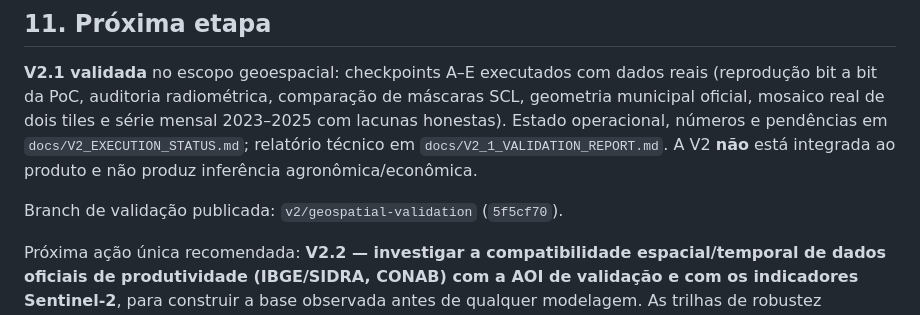
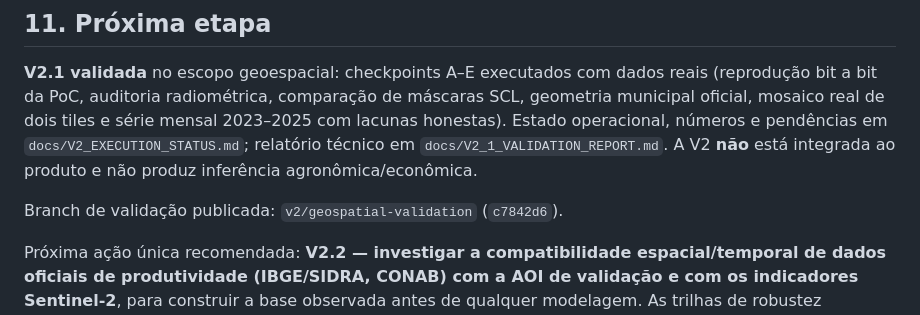
Before and after one commit to Luan-tcpn/Saden, a Markdown page: docs/AI_CONTEXT_RECOVERY.md, the part around the change. GitHub-like rendering.

```diff
--- a/docs/AI_CONTEXT_RECOVERY.md
+++ b/docs/AI_CONTEXT_RECOVERY.md
@@ -177,7 +177,7 @@ pendências em `docs/V2_EXECUTION_STATUS.md`; relatório técnico em
 `docs/V2_1_VALIDATION_REPORT.md`. A V2 **não** está integrada ao produto e não
 produz inferência agronômica/econômica.
 
-Branch de validação publicada: `v2/geospatial-validation` (`5f5cf70`).
+Branch de validação publicada: `v2/geospatial-validation` (`c7842d6`).
 
 Próxima ação única recomendada: **V2.2 — investigar a compatibilidade
 espacial/temporal de dados oficiais de produtividade (IBGE/SIDRA, CONAB) com a
```
Also changed, not shown: docs/V2_EXECUTION_STATUS.md (+4 -4 lines).
